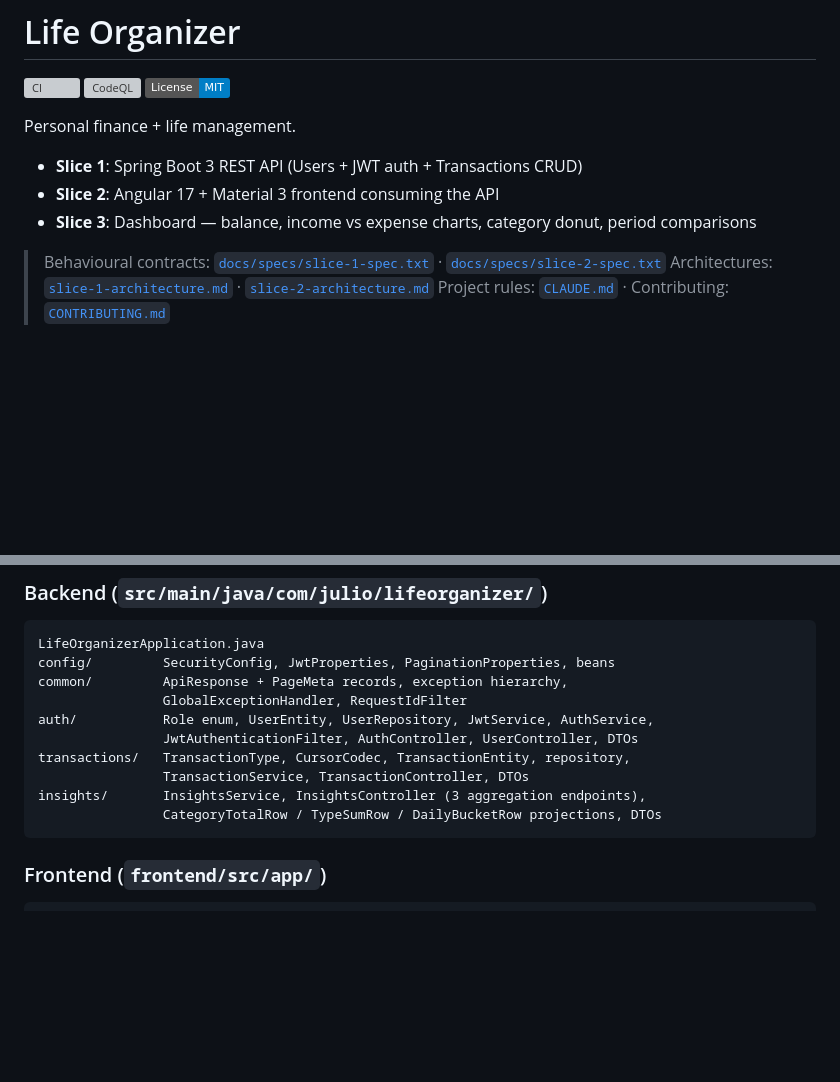
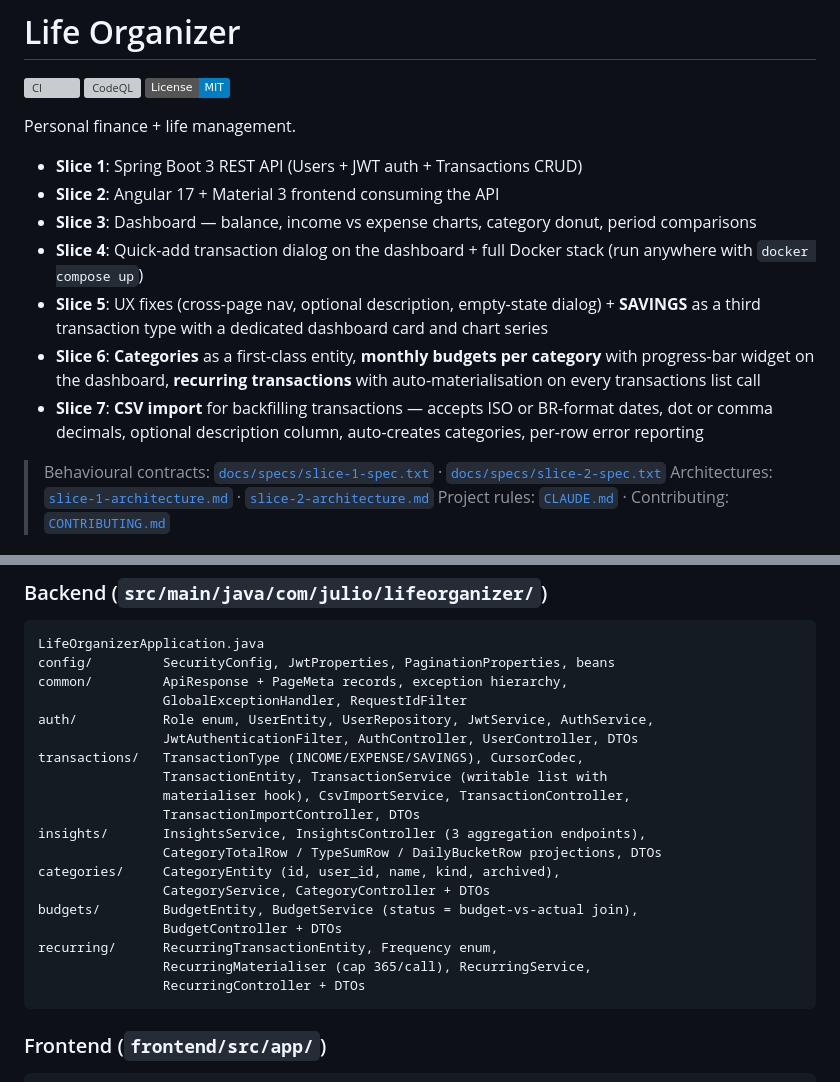
Before and after one commit to juliolouzz/life-organizer, a Markdown page: README.md, 2 parts joined by grey strips. Drawn GitHub-style; badges without logos; blank space fills up the shorter version; grey boxes are pictures that could not be loaded.

````diff
--- a/README.md
+++ b/README.md
@@ -9,6 +9,10 @@ Personal finance + life management.
 - **Slice 1**: Spring Boot 3 REST API (Users + JWT auth + Transactions CRUD)
 - **Slice 2**: Angular 17 + Material 3 frontend consuming the API
 - **Slice 3**: Dashboard — balance, income vs expense charts, category donut, period comparisons
+- **Slice 4**: Quick-add transaction dialog on the dashboard + full Docker stack (run anywhere with `docker compose up`)
+- **Slice 5**: UX fixes (cross-page nav, optional description, empty-state dialog) + **SAVINGS** as a third transaction type with a dedicated dashboard card and chart series
+- **Slice 6**: **Categories** as a first-class entity, **monthly budgets per category** with progress-bar widget on the dashboard, **recurring transactions** with auto-materialisation on every transactions list call
+- **Slice 7**: **CSV import** for backfilling transactions — accepts ISO or BR-format dates, dot or comma decimals, optional description column, auto-creates categories, per-row error reporting
 
 > Behavioural contracts: [`docs/specs/slice-1-spec.txt`](docs/specs/slice-1-spec.txt) · [`docs/specs/slice-2-spec.txt`](docs/specs/slice-2-spec.txt)
 > Architectures: [`slice-1-architecture.md`](docs/specs/slice-1-architecture.md) · [`slice-2-architecture.md`](docs/specs/slice-2-architecture.md)
@@ -144,10 +171,19 @@ common/         ApiResponse + PageMeta records, exception hierarchy,
                 GlobalExceptionHandler, RequestIdFilter
 auth/           Role enum, UserEntity, UserRepository, JwtService, AuthService,
                 JwtAuthenticationFilter, AuthController, UserController, DTOs
-transactions/   TransactionType, CursorCodec, TransactionEntity, repository,
-                TransactionService, TransactionController, DTOs
+transactions/   TransactionType (INCOME/EXPENSE/SAVINGS), CursorCodec,
+                TransactionEntity, TransactionService (writable list with
+                materialiser hook), CsvImportService, TransactionController,
+                TransactionImportController, DTOs
 insights/       InsightsService, InsightsController (3 aggregation endpoints),
                 CategoryTotalRow / TypeSumRow / DailyBucketRow projections, DTOs
+categories/     CategoryEntity (id, user_id, name, kind, archived),
+                CategoryService, CategoryController + DTOs
+budgets/        BudgetEntity, BudgetService (status = budget-vs-actual join),
+                BudgetController + DTOs
+recurring/      RecurringTransactionEntity, Frequency enum,
+                RecurringMaterialiser (cap 365/call), RecurringService,
+                RecurringController + DTOs
 ```
 
 ### Frontend (`frontend/src/app/`)
````
Also changed, not shown: other parts of README.md (+68 -14 lines).
